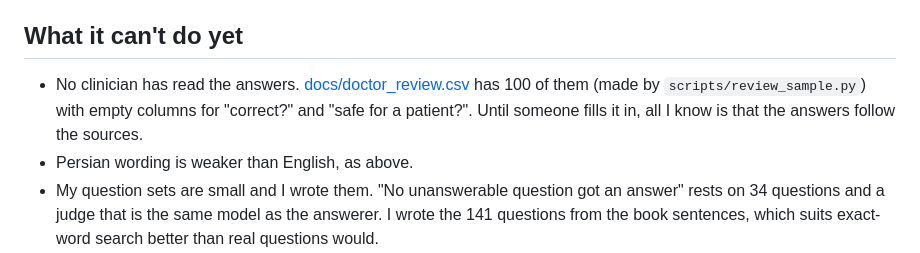
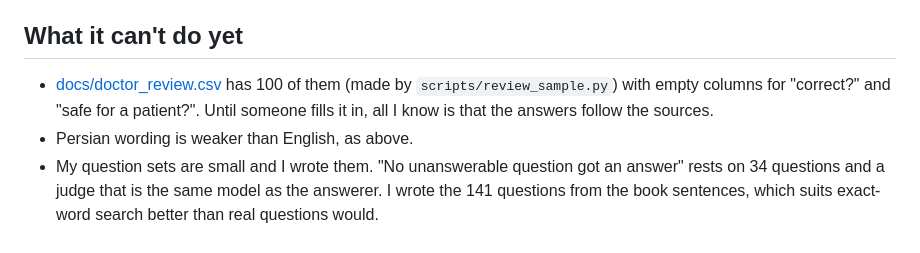
Before and after one commit to payamfirouzfar/namazi-rag, a Markdown page: README.md, the part around the change. Rendered like a GitHub page.

Commit message:
Update limitations section in README
Clarify limitations of the answers and review process.

```diff
--- a/README.md
+++ b/README.md
@@ -202,7 +202,7 @@ Some mistakes along the way are worth owning. My first "join broken words" fix d
 
 ## What it can't do yet
 
-- No clinician has read the answers. [docs/doctor_review.csv](docs/doctor_review.csv) has 100 of them (made by `scripts/review_sample.py`) with empty columns for "correct?" and "safe for a patient?". Until someone fills it in, all I know is that the answers follow the sources.
+- [docs/doctor_review.csv](docs/doctor_review.csv) has 100 of them (made by `scripts/review_sample.py`) with empty columns for "correct?" and "safe for a patient?". Until someone fills it in, all I know is that the answers follow the sources.
 - Persian wording is weaker than English, as above.
 - My question sets are small and I wrote them. "No unanswerable question got an answer" rests on 34 questions and a judge that is the same model as the answerer. I wrote the 141 questions from the book sentences, which suits exact-word search better than real questions would.
 - The knowledge base has gaps: flu, COVID, stroke and breast cancer, and little on follow-up, missed doses and test results. The licence of each web page is unchecked.
```
